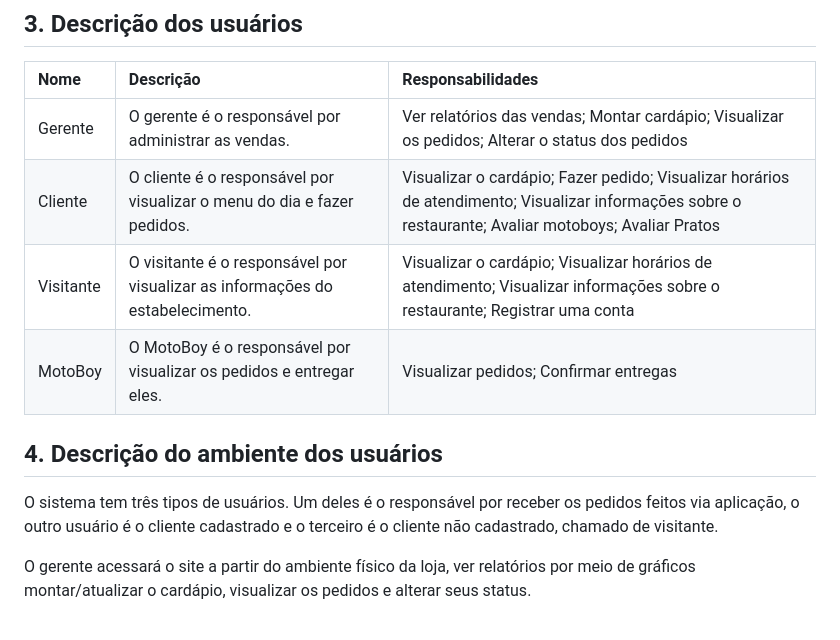
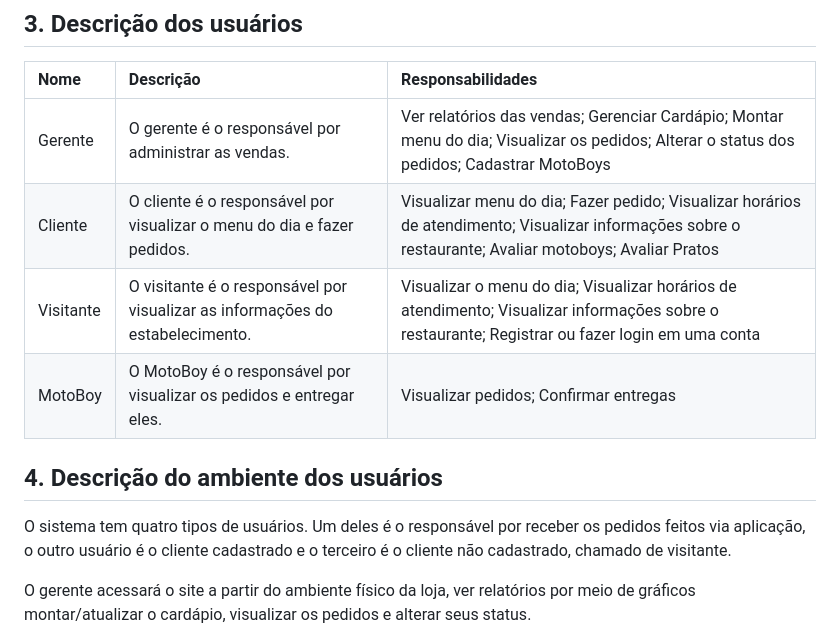
Before and after one commit to PI-InfoWeb-CNAT/Japapou, a Markdown page: docs/Documento_de_Visao.md, the part around the change. GitHub-like rendering.

Commit message:
Mudança de nomeação de cardápio

```diff
--- a/docs/Documento_de_Visao.md
+++ b/docs/Documento_de_Visao.md
@@ -25,13 +25,13 @@
 ## 3. Descrição dos usuários
 | Nome | Descrição | Responsabilidades |
 |:- |:- |:- |
-| Gerente | O gerente é o responsável por administrar as vendas. | Ver relatórios das vendas; Montar cardápio; Visualizar os pedidos; Alterar o status dos pedidos |
-| Cliente | O cliente é o responsável por visualizar o menu do dia e fazer pedidos. |  Visualizar o cardápio; Fazer pedido; Visualizar horários de atendimento; Visualizar informações sobre o restaurante; Avaliar motoboys; Avaliar Pratos |
-| Visitante | O visitante é o responsável por visualizar as informações do estabelecimento. | Visualizar o cardápio; Visualizar horários de atendimento; Visualizar informações sobre o restaurante; Registrar uma conta |
+| Gerente | O gerente é o responsável por administrar as vendas. | Ver relatórios das vendas; Gerenciar Cardápio; Montar menu do dia; Visualizar os pedidos; Alterar o status dos pedidos; Cadastrar MotoBoys |
+| Cliente | O cliente é o responsável por visualizar o menu do dia e fazer pedidos. |  Visualizar menu do dia; Fazer pedido; Visualizar horários de atendimento; Visualizar informações sobre o restaurante; Avaliar motoboys; Avaliar Pratos |
+| Visitante | O visitante é o responsável por visualizar as informações do estabelecimento. | Visualizar o menu do dia; Visualizar horários de atendimento; Visualizar informações sobre o restaurante; Registrar ou fazer login em uma conta |
 | MotoBoy | O MotoBoy é o responsável por visualizar os pedidos e entregar eles. | Visualizar pedidos; Confirmar entregas |
 
 ## 4. Descrição do ambiente dos usuários
-O sistema tem três tipos de usuários. Um deles é o responsável por receber os pedidos feitos via aplicação, o outro usuário é o cliente cadastrado e o terceiro é o cliente não cadastrado, chamado de visitante.
+O sistema tem quatro tipos de usuários. Um deles é o responsável por receber os pedidos feitos via aplicação, o outro usuário é o cliente cadastrado e o terceiro é o cliente não cadastrado, chamado de visitante.
 
 O gerente acessará o site a partir do ambiente físico da loja, ver relatórios por meio de gráficos montar/atualizar o cardápio, visualizar os pedidos e alterar seus status.
 
```
Also changed, not shown: docs/imagens/Diagrama_Casos_de_Uso.png, 1 other file.
